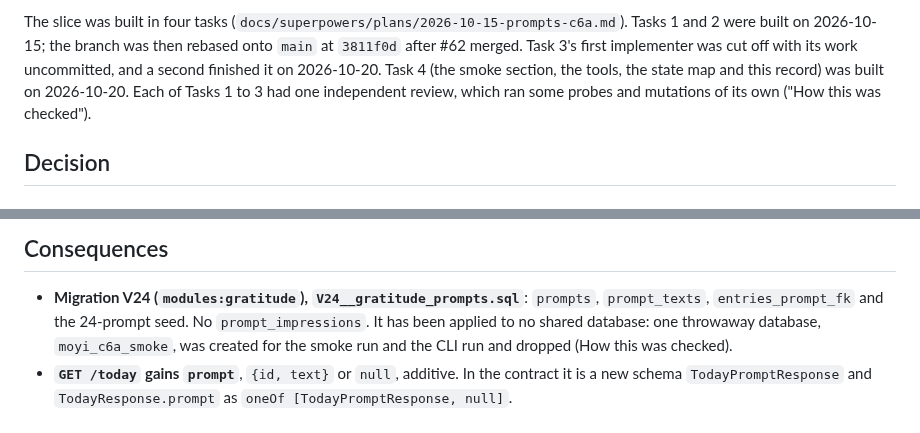
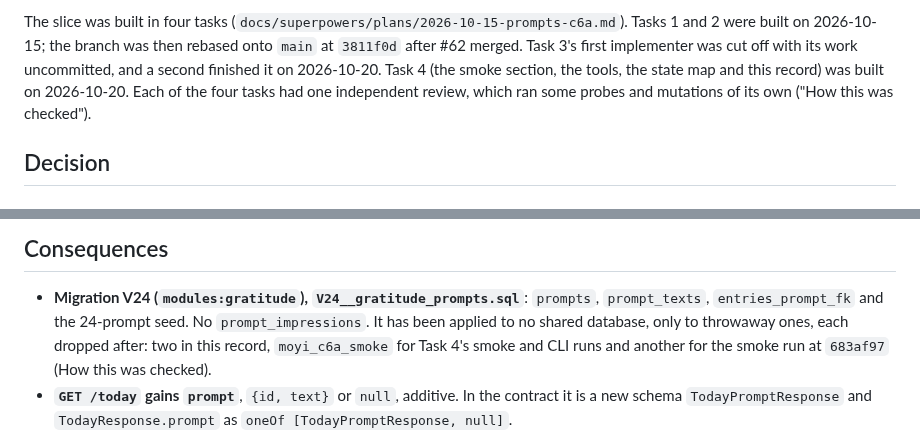
Before and after one commit to Ayodeji97/moyi-backend, a Markdown page: adr/0038-the-prompt-library.md, 2 parts joined by grey strips. Drawn GitHub-style.

Commit message:
docs(adr): ADR-0038 counts four task reviews and two throwaway smoke databases
Task 4 had its own review (task-4-review.md), which decision 18 and "Task 4's review fixes" rely on; and V24 ran on a second throwaway database for the smoke at 683af97.

Co-Authored-By: Claude Opus 5.5 <noreply@anthropic.com>

```diff
--- a/adr/0038-the-prompt-library.md
+++ b/adr/0038-the-prompt-library.md
@@ -55,7 +55,7 @@ The slice was built in four tasks (`docs/superpowers/plans/2026-10-15-prompts-c6
 Tasks 1 and 2 were built on 2026-10-15; the branch was then rebased onto `main` at `3811f0d`
 after #62 merged. Task 3's first implementer was cut off with its work uncommitted, and a
 second finished it on 2026-10-20. Task 4 (the smoke section, the tools, the state map and
-this record) was built on 2026-10-20. Each of Tasks 1 to 3 had one independent review,
+this record) was built on 2026-10-20. Each of the four tasks had one independent review,
 which ran some probes and mutations of its own ("How this was checked").
 
 ## Decision
@@ -243,8 +243,9 @@ Numbered as the plan numbers them, because code and tests cite them by number.
 
 - **Migration V24 (`modules:gratitude`), `V24__gratitude_prompts.sql`**: `prompts`,
   `prompt_texts`, `entries_prompt_fk` and the 24-prompt seed. No `prompt_impressions`. It has
-  been applied to no shared database: one throwaway database, `moyi_c6a_smoke`, was created for
-  the smoke run and the CLI run and dropped (How this was checked).
+  been applied to no shared database, only to throwaway ones, each dropped after: two in this
+  record, `moyi_c6a_smoke` for Task 4's smoke and CLI runs and another for the smoke run at
+  `683af97` (How this was checked).
 - **`GET /today` gains `prompt`**, `{id, text}` or `null`, additive. In the contract it is a
   new schema `TodayPromptResponse` and `TodayResponse.prompt` as `oneOf [TodayPromptResponse,
   null]`.
```
